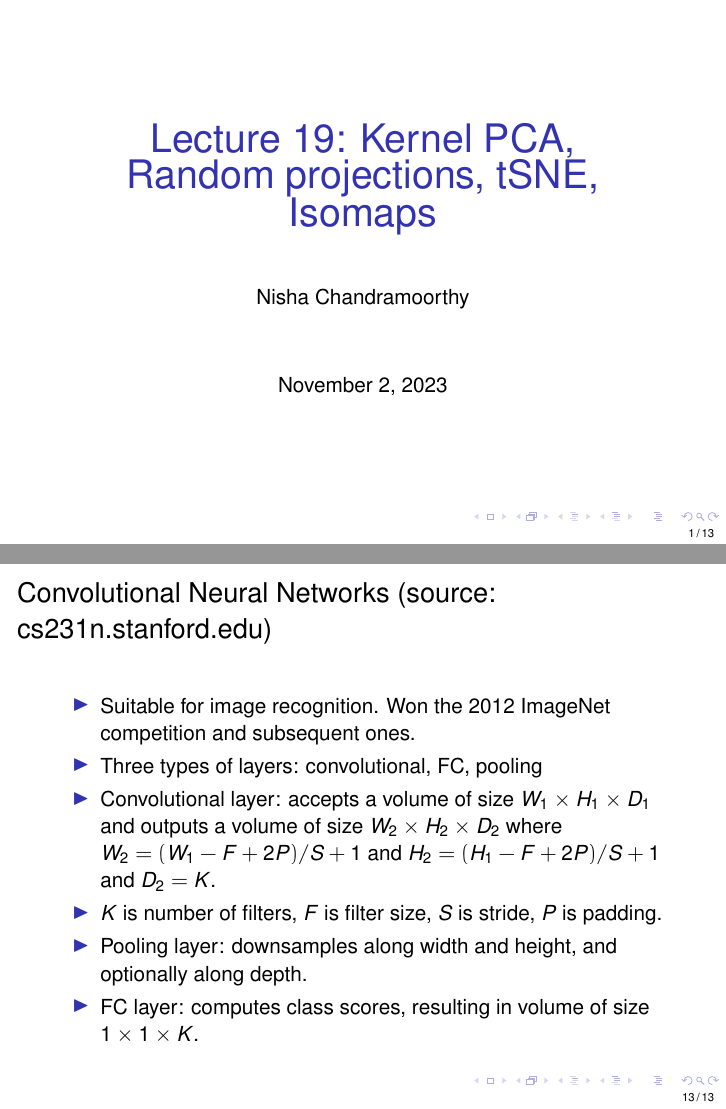
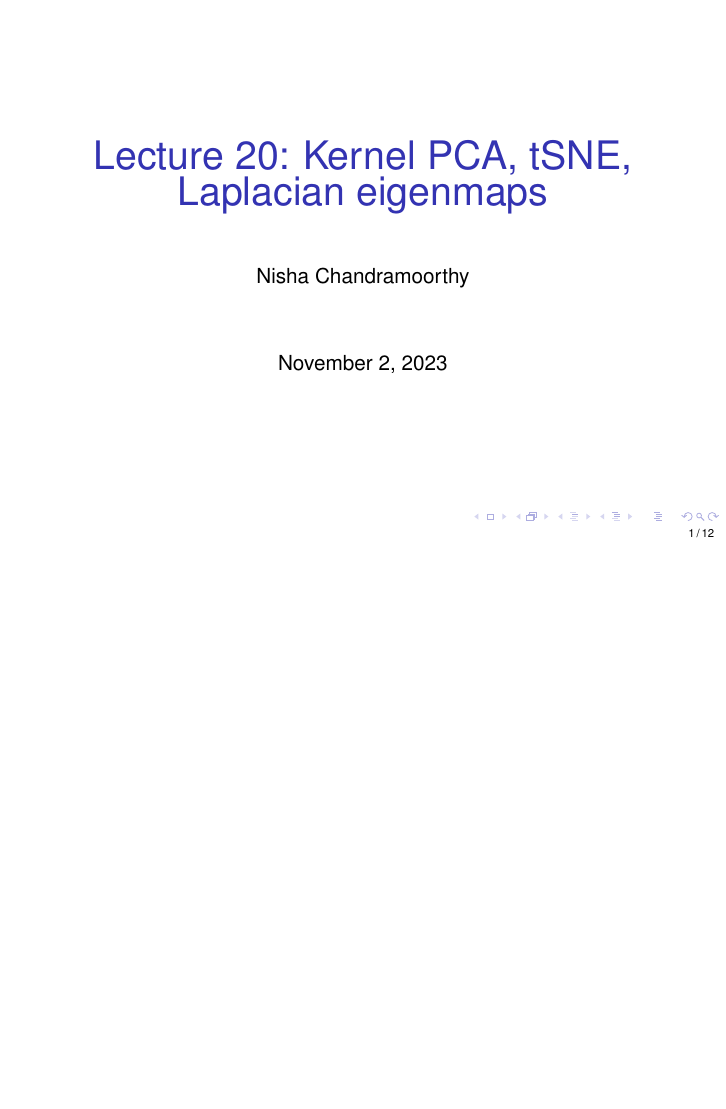
Before and after one commit to ni-sha-c/CSE-6740-Fall23, LaTeX slides (source/lecture20.tex): pages 1 and 38 of 38 before the commit and page 1 of 37 after it, the two joined at a grey line, the shorter picture padded with empty space. Compiled offline with pdfLaTeX.

Commit message:
Update lecture 20

```diff
--- a/source/lecture20.tex
+++ b/source/lecture20.tex
@@ -31,7 +31,7 @@
 %----------------------------------------------------------------------------------------
 %	TITLE SECTION
 %----------------------------------------------------------------------------------------
-\title{\begin{huge}{Lecture 19: Kernel PCA, Random projections, tSNE, Isomaps}\end{huge}} % Poster title
+\title{\begin{huge}{Lecture 20: Kernel PCA, tSNE, Laplacian eigenmaps}\end{huge}} % Poster title
 
 
 \author{Nisha Chandramoorthy} % Author(s)
@@ -168,17 +168,4 @@
 	\caption{From Van der Maaten and Hinton 2008. tSNE (left) and LLE (right) on MNIST dataset. }
 \end{figure}
 \end{frame}
-\begin{frame}{Convolutional Neural Networks (source: cs231n.stanford.edu)}
-	\begin{itemize}
-		\item Suitable for image recognition. Won the 2012 ImageNet competition and subsequent ones.
-		\item Three types of layers: convolutional, FC, pooling
-		\item Convolutional layer: accepts a volume of size $W_1 \times H_1 \times D_1$ and outputs a volume of size $W_2 \times H_2 \times D_2$ where $W_2 = (W_1 - F + 2P)/S + 1$ and $H_2 = (H_1 - F + 2P)/S + 1$ and $D_2 = K$.
-
-		\item $K$ is number of filters, $F$ is filter size, $S$ is stride, $P$ is padding.
-		\item Pooling layer: downsamples along width and height, and optionally along depth.
-		\item FC layer: computes class scores, resulting in volume of size $1 \times 1 \times K$.
-
-
-	\end{itemize}
-\end{frame}
 \end{document}
```
Also changed, not shown: lectures/lecture20.pdf.
